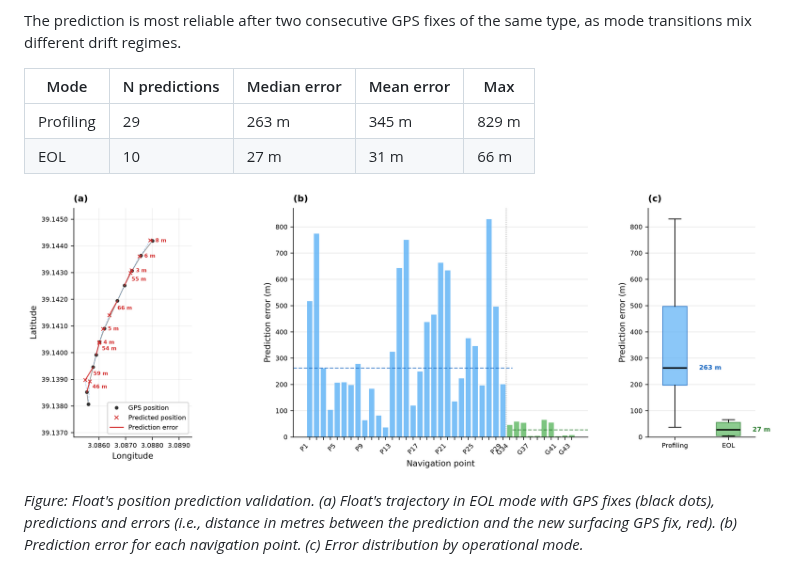
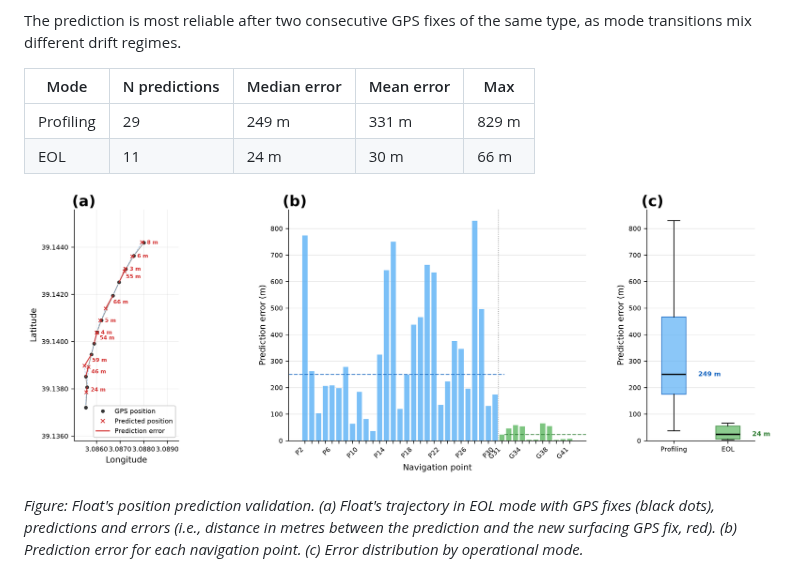
Before and after one commit to ldiaz-barroso/argo-sbd-decoder, a Markdown page: README.md, the part around the change. GitHub-like rendering; pictures changed too: assets/prediction_validation.png.

Commit message:
docs: update validation table and regenerate prediction figure with correct ranges (P1-P30, G31-G41)

```diff
--- a/README.md
+++ b/README.md
@@ -67,8 +67,8 @@ The prediction is most reliable after two consecutive GPS fixes of the same type
 
 | Mode | N predictions | Median error | Mean error | Max |
 |------|--------------|-------------|------------|-----|
-| Profiling | 29 | 263 m | 345 m | 829 m |
-| EOL | 10 | 27 m | 31 m | 66 m |
+| Profiling | 29 | 249 m | 331 m | 829 m |
+| EOL | 11 | 24 m | 30 m | 66 m |
 
 <p align="center">
   <img src="./assets/prediction_validation.png" width="100%" alt="Position prediction validation">
```
